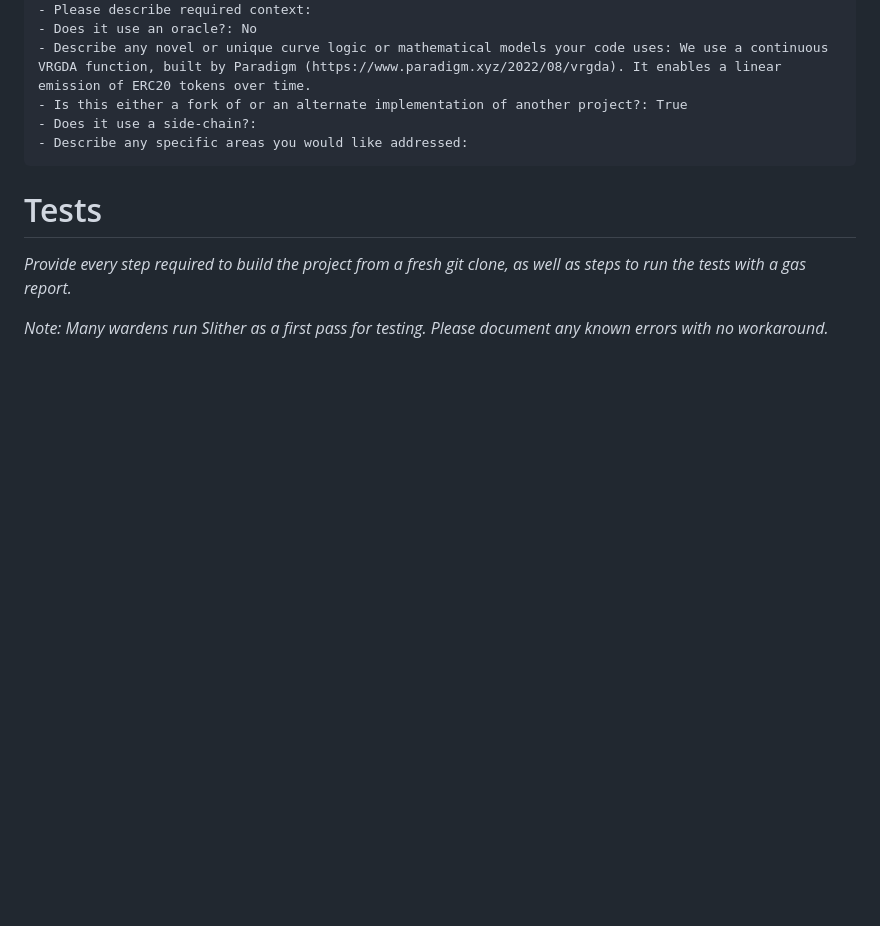
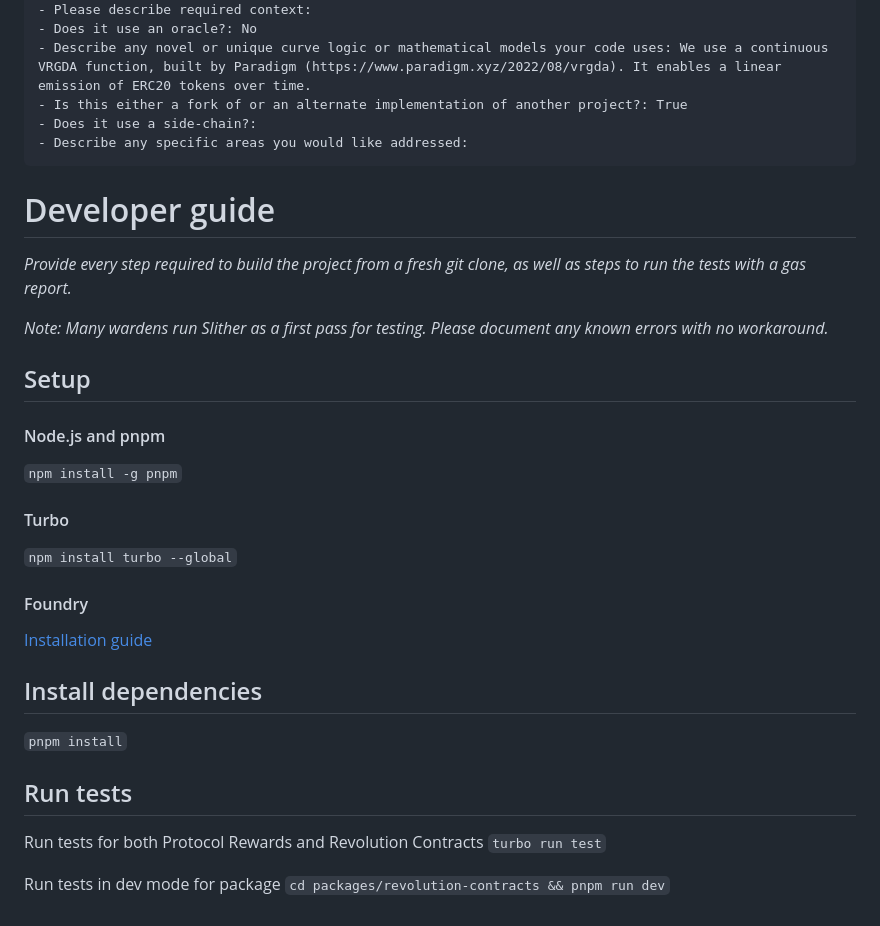
Before and after one commit to code-423n4/2023-12-revolutionprotocol, a Markdown page: README.md, the part around the change printed below. Drawn GitHub-style; blank space fills up the shorter version.

Commit message:
tests info

````diff
--- a/README.md
+++ b/README.md
@@ -228,8 +229,31 @@ Ethereum
 - Describe any specific areas you would like addressed:
 ```
 
-# Tests
+# Developer guide
 
 *Provide every step required to build the project from a fresh git clone, as well as steps to run the tests with a gas report.*
 
 *Note: Many wardens run Slither as a first pass for testing.  Please document any known errors with no workaround.*
+
+## Setup
+
+#### Node.js and pnpm
+`npm install -g pnpm`
+
+#### Turbo
+`npm install turbo --global`
+
+#### Foundry
+[Installation guide](https://book.getfoundry.sh/getting-started/installation)
+
+## Install dependencies
+
+`pnpm install`
+
+## Run tests
+
+Run tests for both Protocol Rewards and Revolution Contracts
+`turbo run test`
+
+Run tests in dev mode for package
+`cd packages/revolution-contracts && pnpm run dev`
````
Also changed, not shown: other parts of README.md (+1 -0 lines).
